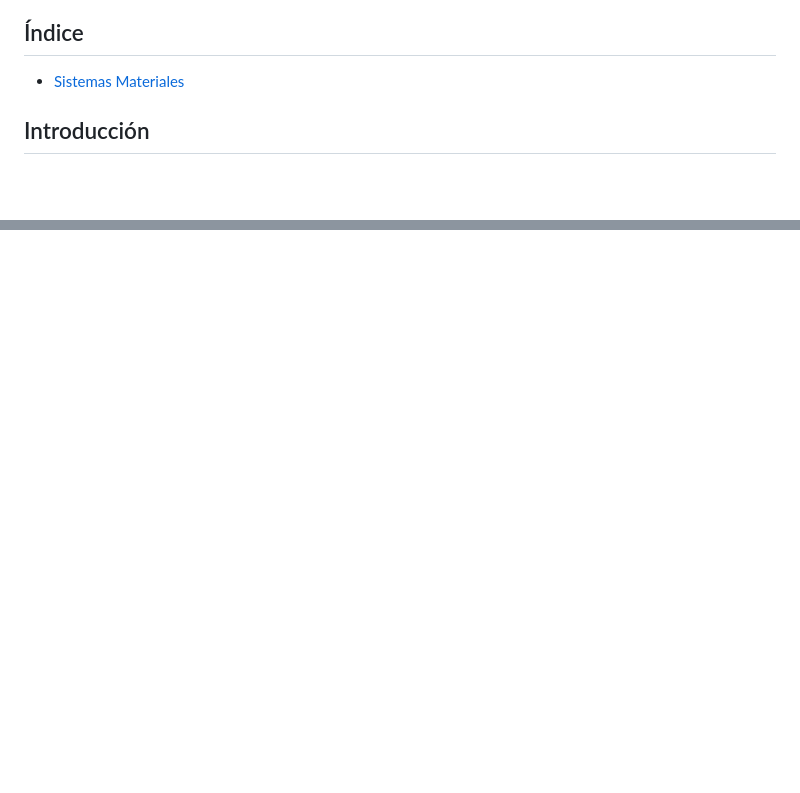
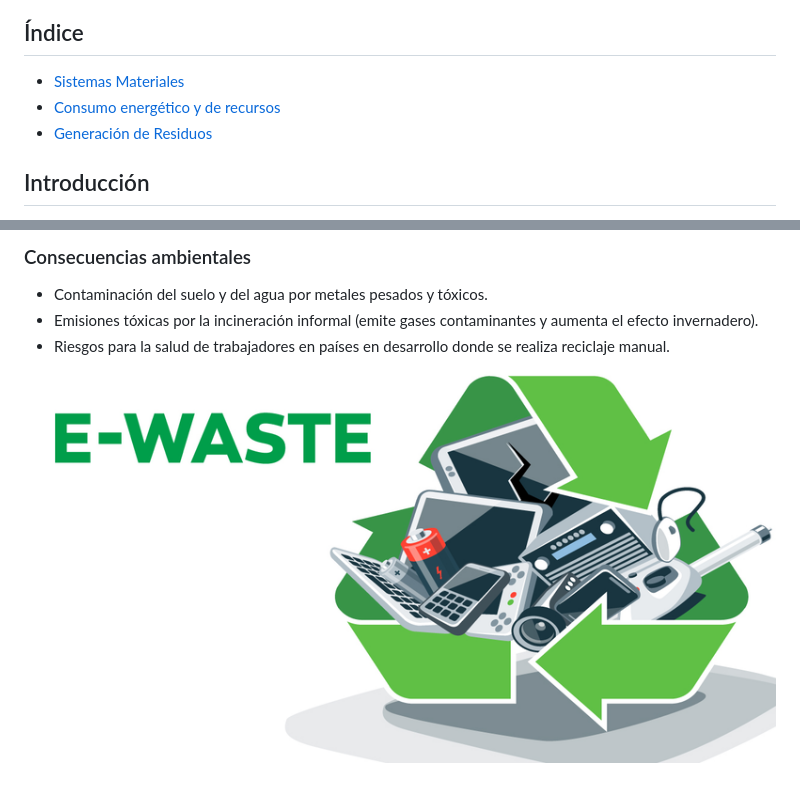
Before and after one commit to Vixlol/Trabajo_Sostenibilidad, a Markdown page: SectorInformatica.md, 2 parts joined by grey strips. GitHub-like rendering; pictures changed too: e-waste.png (added); blank space fills up the shorter version.

```diff
--- a/SectorInformatica.md
+++ b/SectorInformatica.md
@@ -2,6 +2,8 @@
 
 ## Índice
 - [Sistemas Materiales](#1-sistemas-materiales)
+- [Consumo energético y de recursos](#2-consumo-energético-y-de-recursos-en-el-sector)
+- [Generación de Residuos](#3-generación-de-residuos-e-waste)
 
 ## Introducción
 El sector de la informática y las comunicaciones (TIC) es uno de los más dinámicos y transformadores del mundo actual. Sin embargo, su rápido crecimiento implica un alto consumo de recursos materiales, producción intensiva de componentes electrónicos y una creciente generación de residuos tecnológicos (e-waste).
@@ -20,0 +58,8 @@ La industria informática requiere una gran variedad de materiales para fabricar
+### Consecuencias ambientales
+- Contaminación del suelo y del agua por metales pesados y tóxicos.
+- Emisiones tóxicas por la incineración informal (emite gases contaminantes y aumenta el efecto invernadero).
+- Riesgos para la salud de trabajadores en países en desarrollo donde se realiza reciclaje manual.
+![e-waste](e-waste.png)
+
+
+<!-- Falta especificar la relación con la economia circular -->
```
Also changed, not shown: other parts of SectorInformatica.md (+35 -0 lines), RomanosCondiciones.md (+1 -0 lines), RomanosMateriales.md (+8 -4 lines), centroDatos.jpg (added), concretoRomano.png (added), ganaderiaRoma.jpg (added), 2 other files.
